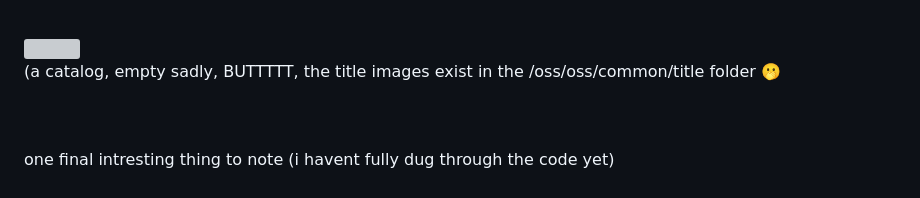
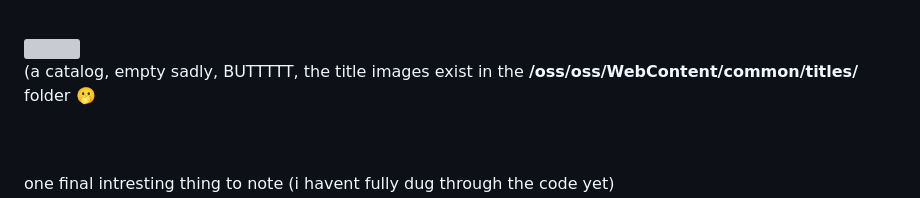
Before and after one commit to betawii/early-shopping-channel, a Markdown page: README.md, the part around the change. Rendered like a GitHub page; grey boxes are pictures that could not be loaded.

```diff
--- a/README.md
+++ b/README.md
@@ -31,7 +31,7 @@ here are some screenshots of it on localhost btw (kinda broken cuz i tried to co
 <Br><img src="https://github.com/user-attachments/assets/9bb39767-58b4-4936-8bd5-4e31806fc19e"><br>
 <p>(a title description page with placeholder text [sadly the under button hover and some stuff are lost :<)</p>
 <Br><img src="https://github.com/user-attachments/assets/09d49aca-57d3-4569-9611-4aebdb191d5d"><br>
-<p>(a catalog, empty sadly, BUTTTTT, the title images exist in the /oss/oss/common/title folder 🫢</p>
+<p>(a catalog, empty sadly, BUTTTTT, the title images exist in the <b>/oss/oss/WebContent/common/titles/</b> folder 🫢</p>
 <Br><br>
 <p>one final intresting thing to note (i havent fully dug through the code yet) <br>
 is that in <b>in /oss/oss/WebContent/en_US/txt/license.txt</b>, it reads <br>
```
